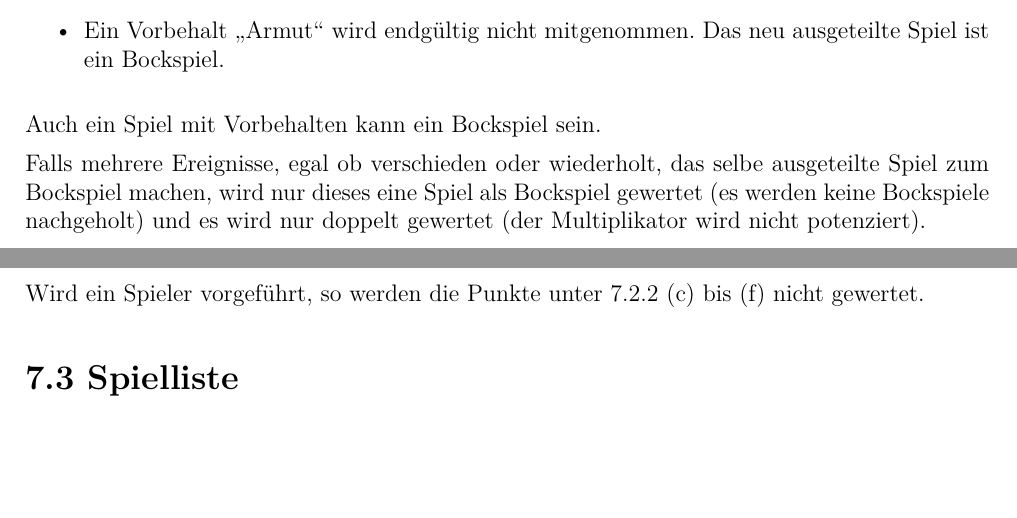
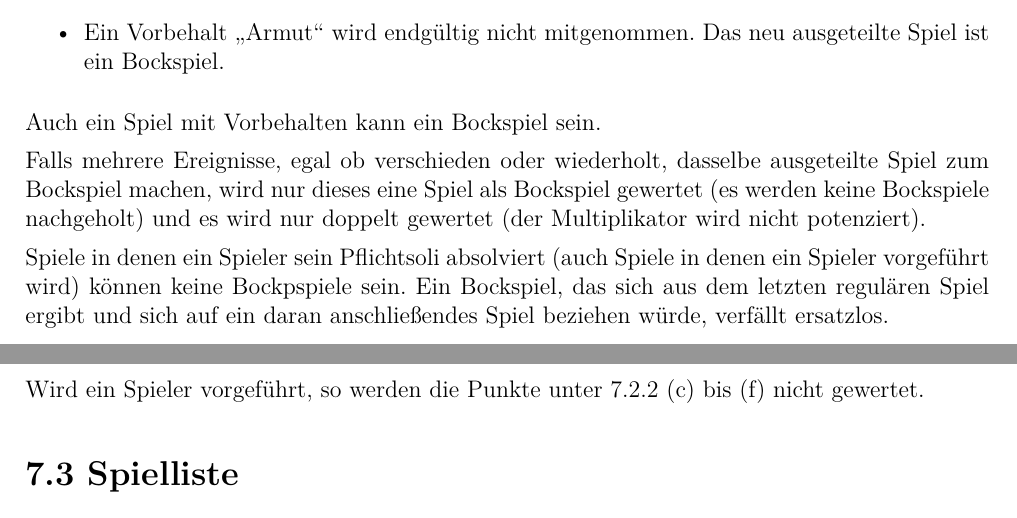
Before and after one commit to RobertHeim/doko-abendum, a LaTeX document (addendum.tex, which reads content.tex): two parts of pages 6 and 7 of 8, joined at a grey line, cut so that both start at the same text, the shorter picture padded with empty space. Compiled offline with pdfLaTeX.

Commit message:
Kein Bockspiel bei Pflichtsolo

```diff
--- a/content.tex
+++ b/content.tex
@@ -265,10 +265,15 @@ gewertet wird, hängt von bestimmten Ereignissen ab.
 
 Auch ein Spiel mit Vorbehalten kann ein Bockspiel sein.
 
-Falls mehrere Ereignisse, egal ob verschieden oder wiederholt, das selbe
+Falls mehrere Ereignisse, egal ob verschieden oder wiederholt, dasselbe
 ausgeteilte Spiel zum Bockspiel machen, wird nur dieses eine Spiel als
 Bockspiel gewertet (es werden keine Bockspiele nachgeholt) und es wird
 nur doppelt gewertet (der Multiplikator wird nicht potenziert).
+
+Spiele in denen ein Spieler sein Pflichtsoli absolviert (auch Spiele in denen
+ein Spieler vorgeführt wird) können keine Bockpspiele sein. Ein Bockspiel, das
+sich aus dem letzten regulären Spiel ergibt und sich auf ein daran
+anschließendes Spiel beziehen würde, verfällt ersatzlos.
 
 \subsection*{7.2.6 (neu)}
 
```
Also changed, not shown: content.tex (2 more changed lines).
